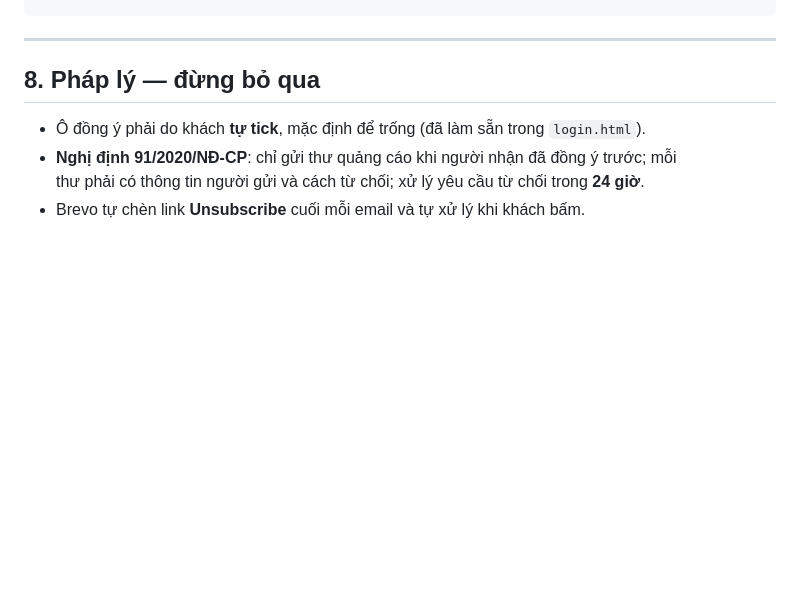
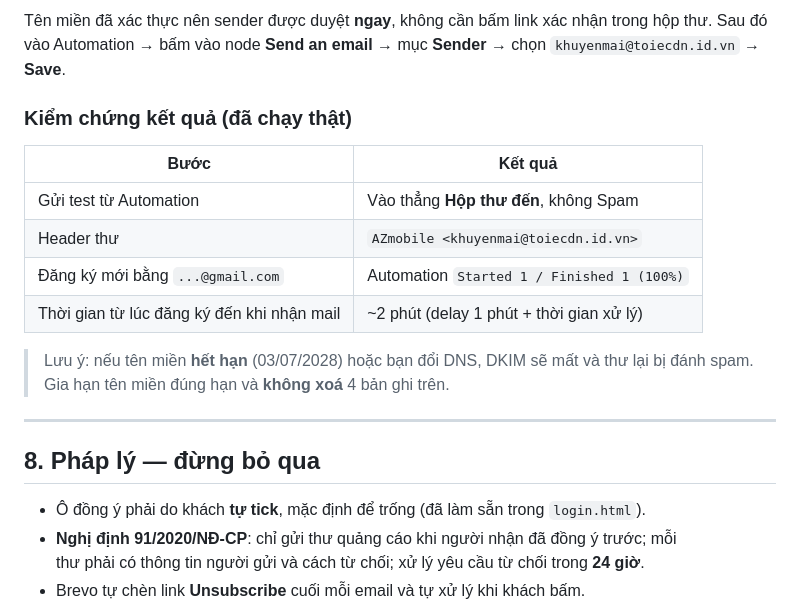
Before and after one commit to happyBirgh001/AZmobile, a Markdown page: HUONG-DAN-EMAIL.md, the part around one of its changes. Drawn GitHub-style; blank space fills up the shorter version.

```diff
--- a/HUONG-DAN-EMAIL.md
+++ b/HUONG-DAN-EMAIL.md
@@ -134,3 +180,18 @@ AZNL.subscribe({ email: 'sai@localhost' })                       // → {ok:fals
+Tên miền đã xác thực nên sender được duyệt **ngay**, không cần bấm link xác nhận trong hộp thư.
+Sau đó vào Automation → bấm vào node **Send an email** → mục **Sender** → chọn
+`khuyenmai@toiecdn.id.vn` → **Save**.
+
+### Kiểm chứng kết quả (đã chạy thật)
+
+| Bước                                        | Kết quả                                   |
+| ------------------------------------------- | ----------------------------------------- |
+| Gửi test từ Automation                      | Vào thẳng **Hộp thư đến**, không Spam     |
+| Header thư                                  | `AZmobile <khuyenmai@toiecdn.id.vn>`      |
+| Đăng ký mới bằng `...@gmail.com`            | Automation `Started 1 / Finished 1 (100%)`|
+| Thời gian từ lúc đăng ký đến khi nhận mail  | ~2 phút (delay 1 phút + thời gian xử lý)  |
+
+> Lưu ý: nếu tên miền **hết hạn** (03/07/2028) hoặc bạn đổi DNS, DKIM sẽ mất và thư lại bị
+> đánh spam. Gia hạn tên miền đúng hạn và **không xoá** 4 bản ghi trên.
 
 ---
 
```
Also changed, not shown: other parts of HUONG-DAN-EMAIL.md (+47 -1 lines), README.md (+6 -0 lines).
